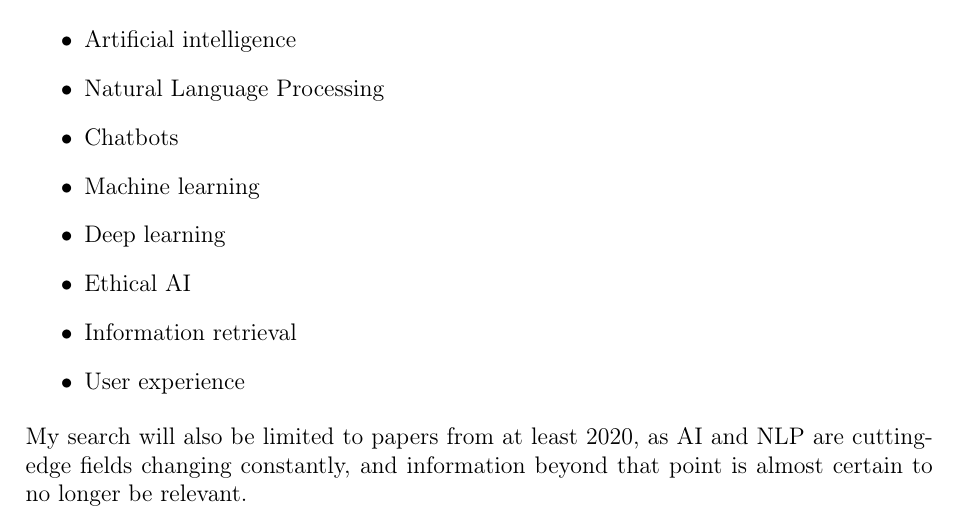
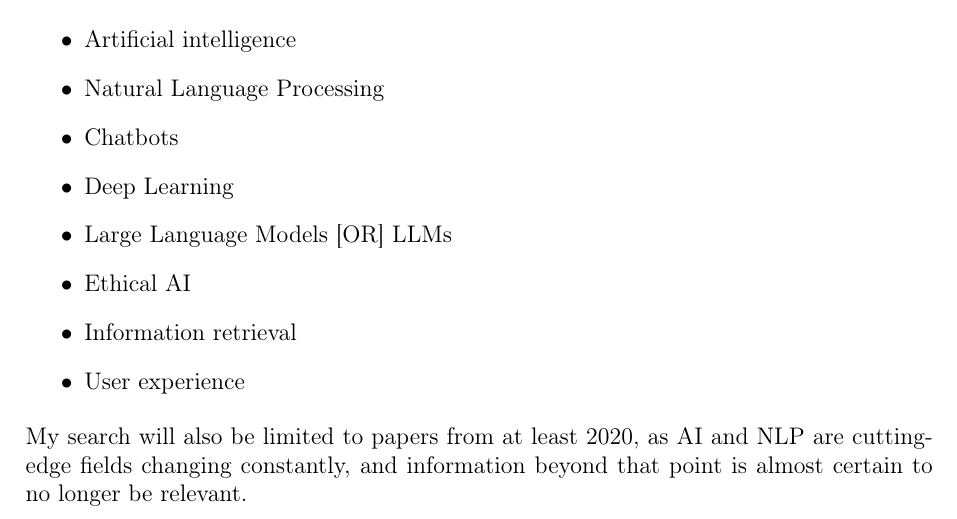
Before and after one commit to LewGoesB00M/CMP6200, a LaTeX thesis (LaTeX/Proposal due 14 Oct/Proposal.tex): part of page 12 of 15, cut so that both start at the same text. Compiled offline with pdfLaTeX.

Commit message:
ACTUAL FINAL, 4.2 terms updated

```diff
--- a/LaTeX/Proposal due 14 Oct/Proposal.tex
+++ b/LaTeX/Proposal due 14 Oct/Proposal.tex
@@ -374,8 +374,8 @@
         \item Artificial intelligence
         \item Natural Language Processing
         \item Chatbots
-        \item Machine learning
-        \item Deep learning
+        \item Deep Learning
+        \item Large Language Models [OR] LLMs
         \item Ethical AI
         \item Information retrieval
         \item User experience
```
Also changed, not shown: LaTeX/Proposal due 14 Oct/Proposal.pdf.
